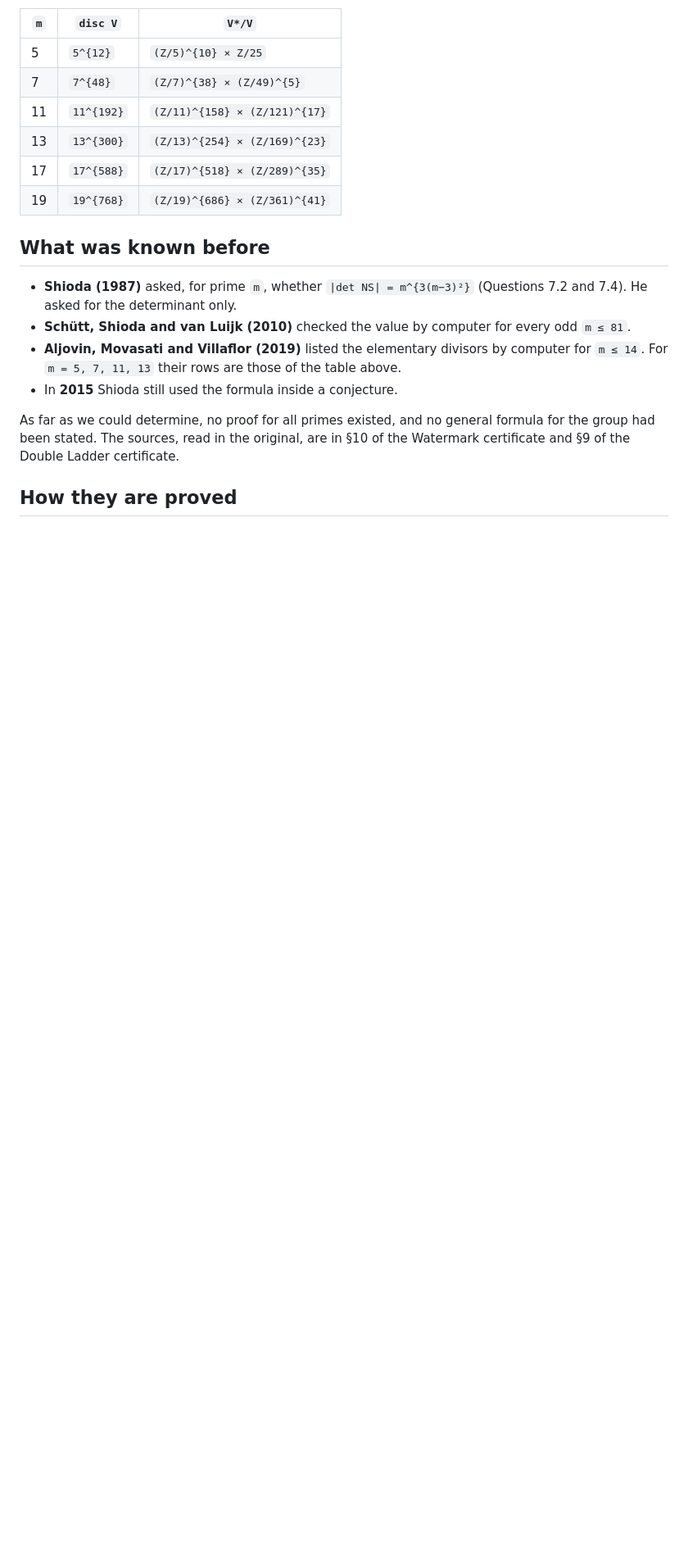
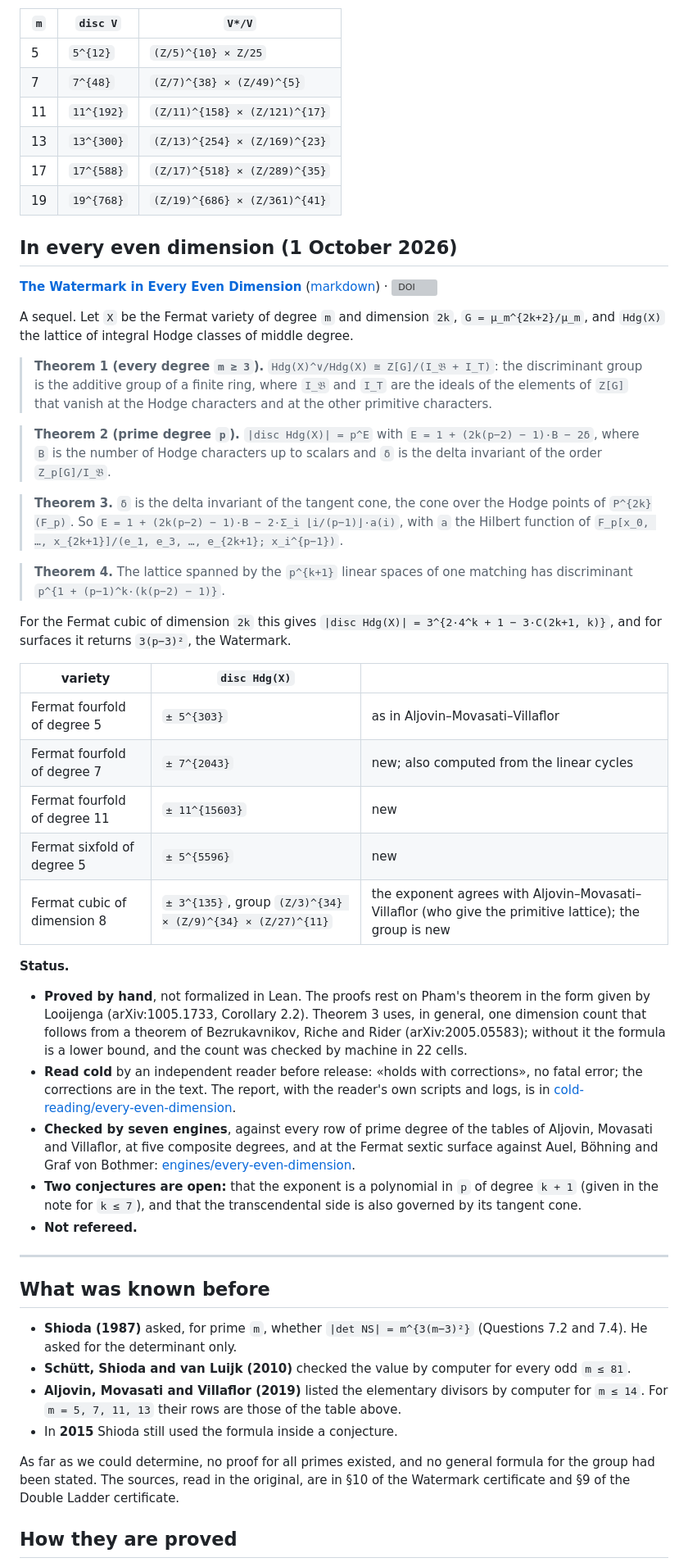
Before and after one commit to tretoef-estrella/watermark-theorem, a Markdown page: README.md, the part around one of its changes. Shown at 82% size. Rendered like a GitHub page; blank space fills up the shorter version; grey boxes are pictures that could not be loaded.

Commit message:
README: the Watermark in every even dimension (1 October 2026)

```diff
--- a/README.md
+++ b/README.md
@@ -40,6 +40,39 @@ For `m` prime to 6, the lines generate the Néron–Severi group: Schütt, Shiod
 | 13 | `13^{300}` | `(Z/13)^{254} × (Z/169)^{23}` |
 | 17 | `17^{588}` | `(Z/17)^{518} × (Z/289)^{35}` |
 | 19 | `19^{768}` | `(Z/19)^{686} × (Z/361)^{41}` |
+
+## In every even dimension (1 October 2026)
+
+**[The Watermark in Every Even Dimension](papers/THE_WATERMARK_IN_EVERY_EVEN_DIMENSION.pdf)** ([markdown](papers/THE_WATERMARK_IN_EVERY_EVEN_DIMENSION.md)) · [![DOI](https://zenodo.org/badge/DOI/10.5281/zenodo.23091045.svg)](https://doi.org/10.5281/zenodo.23091045)
+
+A sequel. Let `X` be the Fermat variety of degree `m` and dimension `2k`, `G = μ_m^{2k+2}/μ_m`, and `Hdg(X)` the lattice of integral Hodge classes of middle degree.
+
+> **Theorem 1 (every degree `m ≥ 3`).** `Hdg(X)^∨/Hdg(X) ≅ Z[G]/(I_𝔅 + I_T)`: the discriminant group is the additive group of a finite ring, where `I_𝔅` and `I_T` are the ideals of the elements of `Z[G]` that vanish at the Hodge characters and at the other primitive characters.
+
+> **Theorem 2 (prime degree `p`).** `|disc Hdg(X)| = p^E` with `E = 1 + (2k(p−2) − 1)·B − 2δ`, where `B` is the number of Hodge characters up to scalars and `δ` is the delta invariant of the order `Z_p[G]/I_𝔅`.
+
+> **Theorem 3.** `δ` is the delta invariant of the tangent cone, the cone over the Hodge points of `P^{2k}(F_p)`. So `E = 1 + (2k(p−2) − 1)·B − 2·Σ_i ⌊i/(p−1)⌋·a(i)`, with `a` the Hilbert function of `F_p[x_0, …, x_{2k+1}]/(e_1, e_3, …, e_{2k+1}; x_i^{p−1})`.
+
+> **Theorem 4.** The lattice spanned by the `p^{k+1}` linear spaces of one matching has discriminant `p^{1 + (p−1)^k·(k(p−2) − 1)}`.
+
+For the Fermat cubic of dimension `2k` this gives `|disc Hdg(X)| = 3^{2·4^k + 1 − 3·C(2k+1, k)}`, and for surfaces it returns `3(p−3)²`, the Watermark.
+
+| variety | `disc Hdg(X)` | |
+|---|---|---|
+| Fermat fourfold of degree 5 | `± 5^{303}` | as in Aljovin–Movasati–Villaflor |
+| Fermat fourfold of degree 7 | `± 7^{2043}` | new; also computed from the linear cycles |
+| Fermat fourfold of degree 11 | `± 11^{15603}` | new |
+| Fermat sixfold of degree 5 | `± 5^{5596}` | new |
+| Fermat cubic of dimension 8 | `± 3^{135}`, group `(Z/3)^{34} × (Z/9)^{34} × (Z/27)^{11}` | the exponent agrees with Aljovin–Movasati–Villaflor (who give the primitive lattice); the group is new |
+
+**Status.**
+- **Proved by hand**, not formalized in Lean. The proofs rest on Pham's theorem in the form given by Looijenga (arXiv:1005.1733, Corollary 2.2). Theorem 3 uses, in general, one dimension count that follows from a theorem of Bezrukavnikov, Riche and Rider (arXiv:2005.05583); without it the formula is a lower bound, and the count was checked by machine in 22 cells.
+- **Read cold** by an independent reader before release: «holds with corrections», no fatal error; the corrections are in the text. The report, with the reader's own scripts and logs, is in [cold-reading/every-even-dimension](cold-reading/every-even-dimension).
+- **Checked by seven engines**, against every row of prime degree of the tables of Aljovin, Movasati and Villaflor, at five composite degrees, and at the Fermat sextic surface against Auel, Böhning and Graf von Bothmer: [engines/every-even-dimension](engines/every-even-dimension).
+- **Two conjectures are open:** that the exponent is a polynomial in `p` of degree `k + 1` (given in the note for `k ≤ 7`), and that the transcendental side is also governed by its tangent cone.
+- **Not refereed.**
+
+---
 
 ## What was known before
 
```
Also changed, not shown: other parts of README.md (+7 -1 lines).
